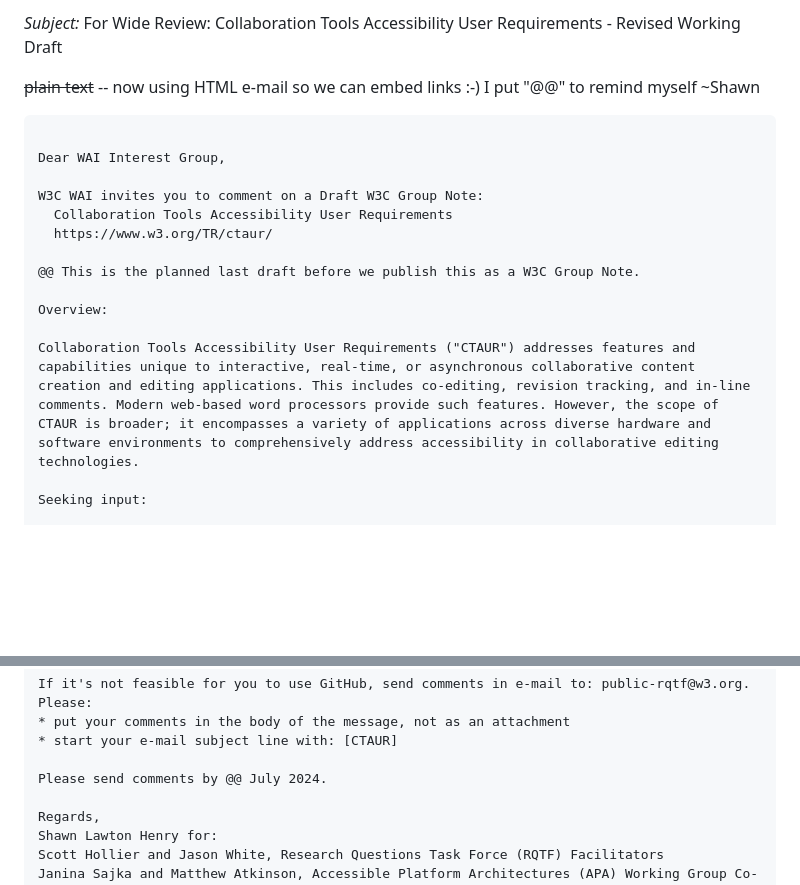
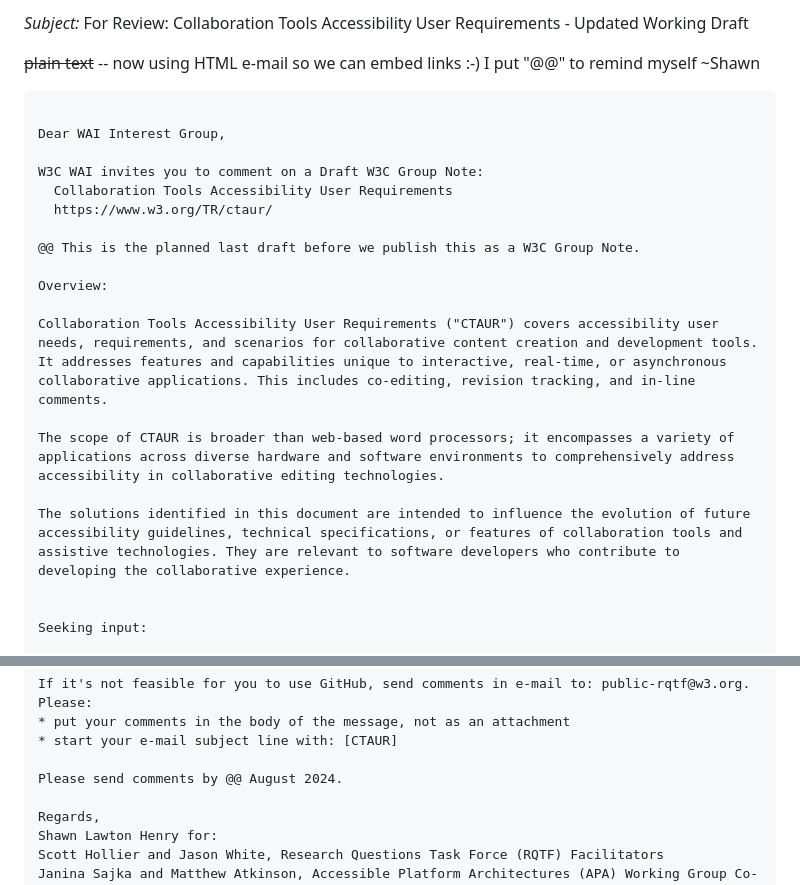
Before and after one commit to w3c/ctaur, a Markdown page: messaging/2.wai-e-mail.md, 2 parts joined by grey strips. Drawn GitHub-style; blank space fills up the shorter version.

```diff
--- a/messaging/2.wai-e-mail.md
+++ b/messaging/2.wai-e-mail.md
@@ -1,4 +1,4 @@
-_Subject:_ For Wide Review: Collaboration Tools Accessibility User Requirements - Revised Working Draft
+_Subject:_ For Review: Collaboration Tools Accessibility User Requirements - Updated Working Draft
 
 <s>plain text</s> -- now using HTML e-mail so we can embed links :-) I put "@@" to remind myself ~Shawn
 
@@ -14,7 +14,12 @@ W3C WAI invites you to comment on a Draft W3C Group Note:
 
 Overview:
 
-Collaboration Tools Accessibility User Requirements ("CTAUR") addresses features and capabilities unique to interactive, real-time, or asynchronous collaborative content creation and editing applications. This includes co-editing, revision tracking, and in-line comments. Modern web-based word processors provide such features. However, the scope of CTAUR is broader; it encompasses a variety of applications across diverse hardware and software environments to comprehensively address accessibility in collaborative editing technologies.
+Collaboration Tools Accessibility User Requirements ("CTAUR") covers accessibility user needs, requirements, and scenarios for collaborative content creation and development tools. It addresses features and capabilities unique to interactive, real-time, or asynchronous collaborative applications. This includes co-editing, revision tracking, and in-line comments.
+
+The scope of CTAUR is broader than web-based word processors; it encompasses a variety of applications across diverse hardware and software environments to comprehensively address accessibility in collaborative editing technologies.
+
+The solutions identified in this document are intended to influence the evolution of future accessibility guidelines, technical specifications, or features of collaboration tools and assistive technologies. They are relevant to software developers who contribute to developing the collaborative experience.
+
 
 Seeking input:
 
@@ -38,7 +43,7 @@ If it's not feasible for you to use GitHub, send comments in e-mail to: public-r
 * put your comments in the body of the message, not as an attachment
 * start your e-mail subject line with: [CTAUR]
 
-Please send comments by @@ July 2024.
+Please send comments by @@ August 2024.
 
 Regards,
 Shawn Lawton Henry for:
```
